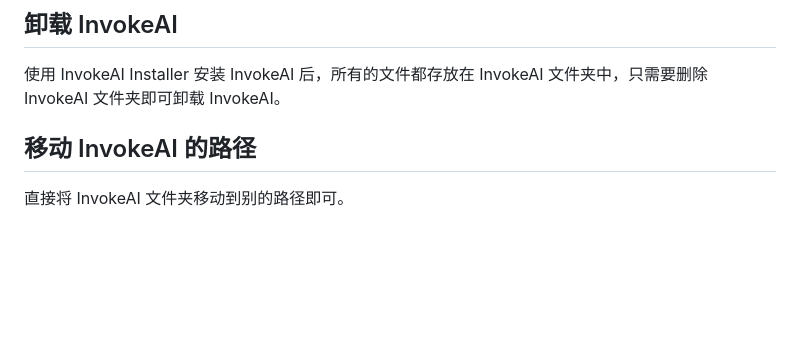
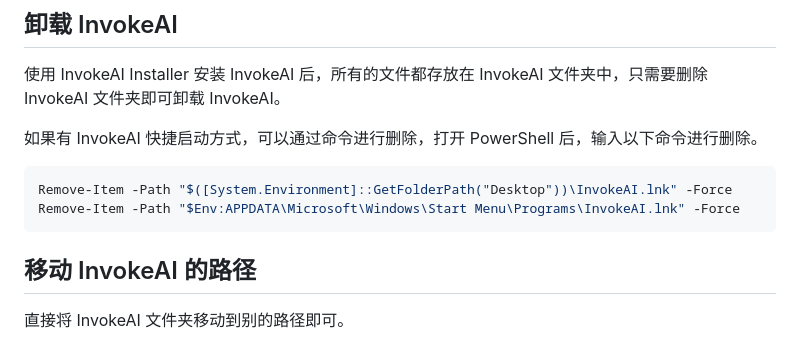
Before and after one commit to licyk/sd-webui-all-in-one, a Markdown page: invokeai_installer.md, the part around the change. Drawn GitHub-style; blank space fills up the shorter version.

````diff
--- a/invokeai_installer.md
+++ b/invokeai_installer.md
@@ -337,6 +337,12 @@ WARNING[XFORMERS]: xFormers can't load C++/CUDA extensions. xFormers was built f
 ## 卸载 InvokeAI
 使用 InvokeAI Installer 安装 InvokeAI 后，所有的文件都存放在 InvokeAI 文件夹中，只需要删除 InvokeAI 文件夹即可卸载 InvokeAI。
 
+如果有 InvokeAI 快捷启动方式，可以通过命令进行删除，打开 PowerShell 后，输入以下命令进行删除。
+```powershell
+Remove-Item -Path "$([System.Environment]::GetFolderPath("Desktop"))\InvokeAI.lnk" -Force
+Remove-Item -Path "$Env:APPDATA\Microsoft\Windows\Start Menu\Programs\InvokeAI.lnk" -Force
+```
+
 
 ## 移动 InvokeAI 的路径
 直接将 InvokeAI 文件夹移动到别的路径即可。
````
Also changed, not shown: sd_trainer_installer.md (+6 -0 lines).
